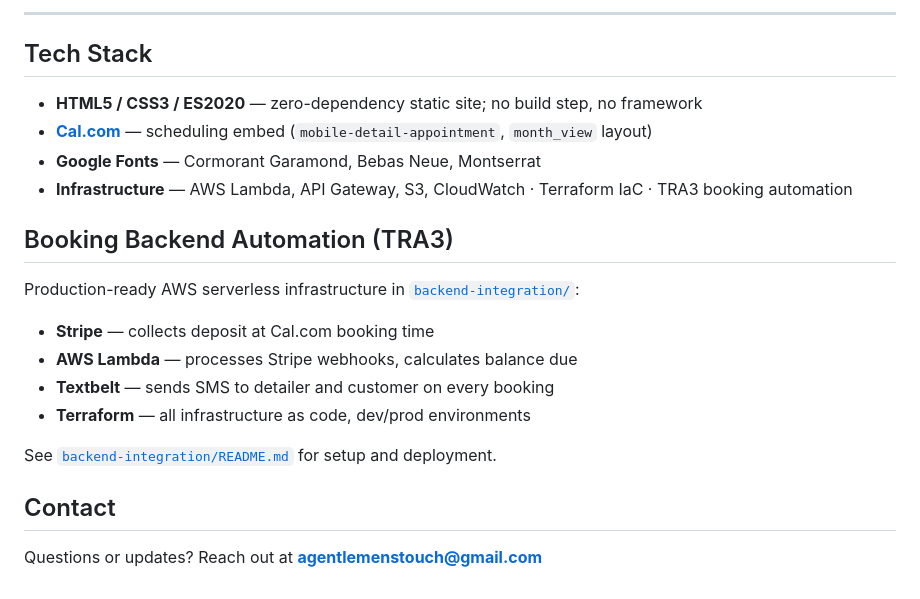
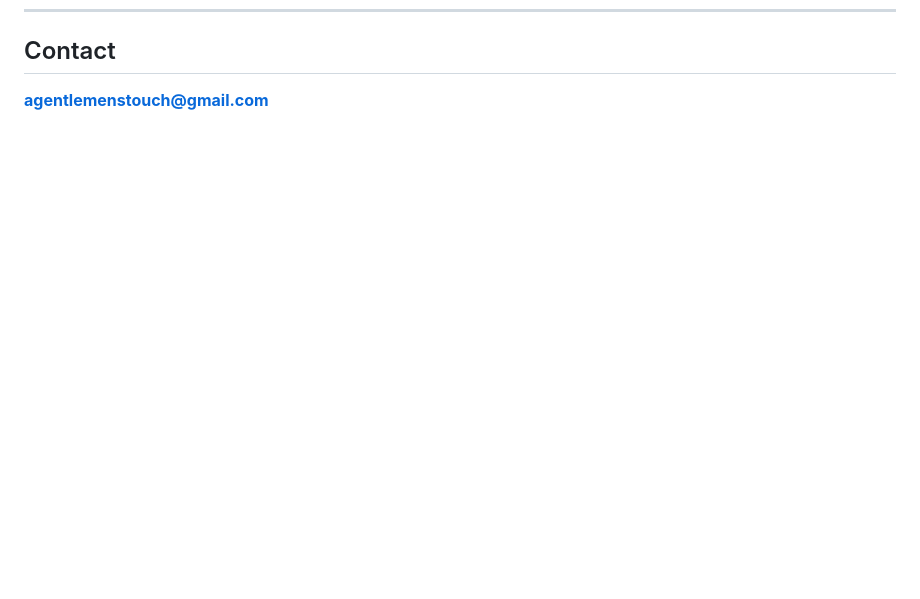
Before and after one commit to WGLewis0721/AGT-2026, a Markdown page: README.md, the part around one of its changes. Rendered like a GitHub page; blank space fills up the shorter version.

```diff
--- a/README.md
+++ b/README.md
@@ -114,24 +85,3 @@ To add a new package card:
----
-
-## Tech Stack
-
-- **HTML5 / CSS3 / ES2020** — zero-dependency static site; no build step, no framework
-- **[Cal.com](https://cal.com)** — scheduling embed (`mobile-detail-appointment`, `month_view` layout)
-- **Google Fonts** — Cormorant Garamond, Bebas Neue, Montserrat
-- **Infrastructure** — AWS Lambda, API Gateway, S3, CloudWatch · Terraform IaC · TRA3 booking automation
-
-## Booking Backend Automation (TRA3)
-
-Production-ready AWS serverless infrastructure in [`backend-integration/`](./backend-integration):
-
-- **Stripe** — collects deposit at Cal.com booking time
-- **AWS Lambda** — processes Stripe webhooks, calculates balance due
-- **Textbelt** — sends SMS to detailer and customer on every booking
-- **Terraform** — all infrastructure as code, dev/prod environments
-
-See [`backend-integration/README.md`](./backend-integration/README.md) for setup and deployment.
-
-
 ## Contact
 
-Questions or updates? Reach out at **agentlemenstouch@gmail.com**
+**agentlemenstouch@gmail.com**
```
Also changed, not shown: other parts of README.md (+58 -87 lines).
